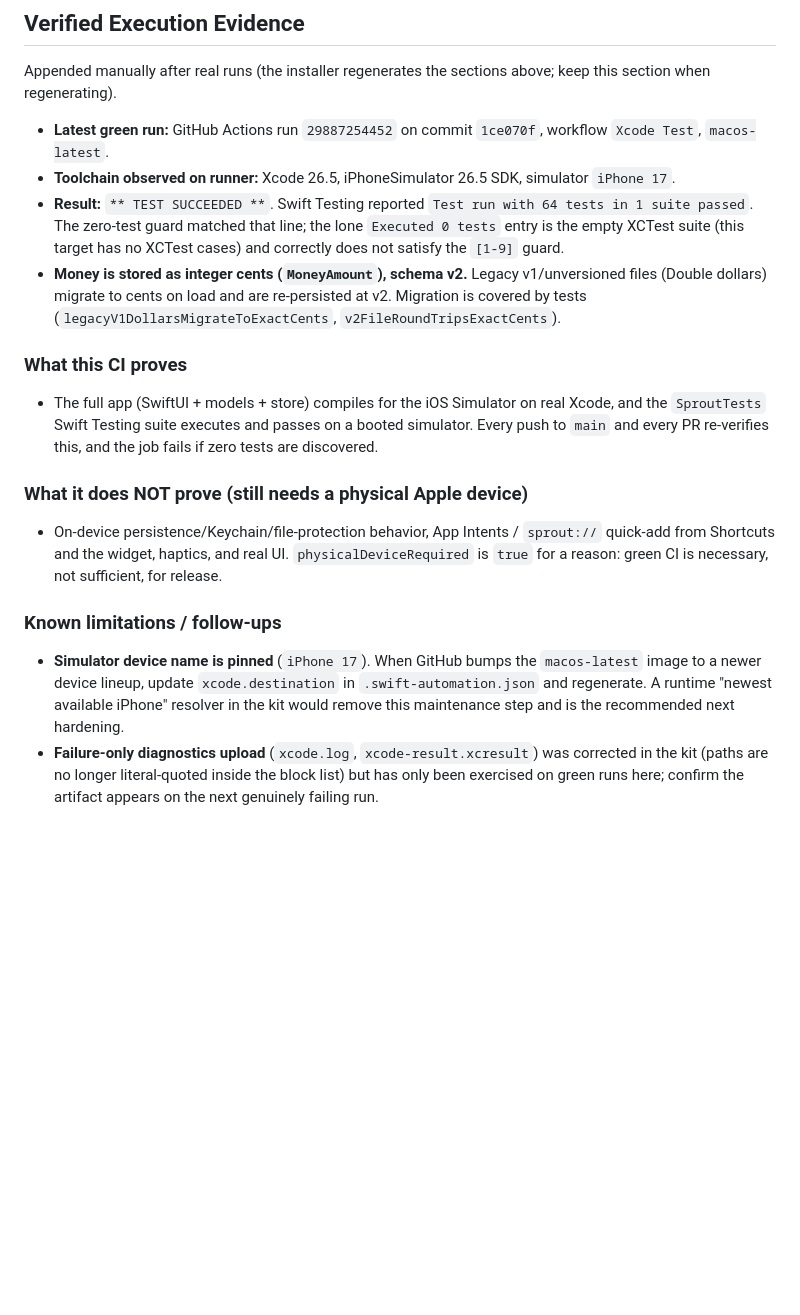
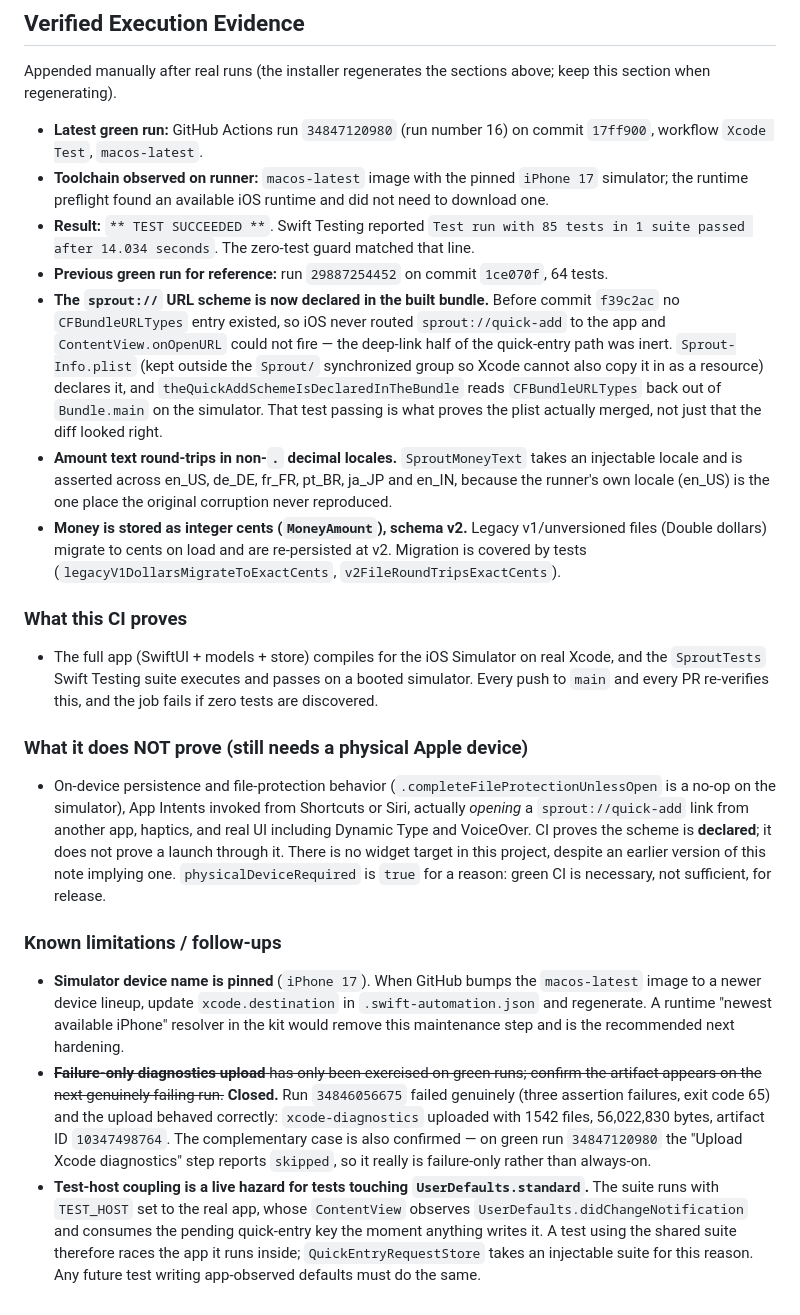
Before and after one commit to Pulpers859/sprout, a Markdown page: docs/AUTOMATED_TESTING_HANDOFF.md, the part around the change. Rendered like a GitHub page; blank space fills up the shorter version.

Commit message:
Record real CI evidence for the audit and close an open follow-up
AGENTS.md requires this file to carry real-run evidence and to separate
what CI proves from what still needs a physical device. It still cited 64
tests from commit 1ce070f.

Updated to green run 34847120980 on 17ff900: 85 tests, TEST SUCCEEDED.

Closed the standing follow-up about failure-only diagnostics upload, which
had never been exercised on a real failure. Run 34846056675 failed
genuinely (exit code 65) and the artifact uploaded correctly at 1542
files / 56,022,830 bytes; the green run then reports that step as
`skipped`, confirming both halves of the conditional.

Corrected two claims in "what CI does not prove": it now does prove the
sprout:// scheme is declared in the built bundle, since the new test reads
CFBundleURLTypes back out of Bundle.main on the simulator — though not
that a launch through it works. And the note referred to a widget target
that does not exist in this project.

Recorded the test-host coupling found while debugging a failing test: the
suite runs inside the real app, which consumes the pending quick-entry
defaults key as soon as it is written, so any test touching app-observed
UserDefaults needs its own suite.

Co-Authored-By: Claude Opus 5 <noreply@anthropic.com>
Claude-Session: https://claude.ai/code/session_01PhurLZVUNQwqeFjoTQxTug

```diff
--- a/docs/AUTOMATED_TESTING_HANDOFF.md
+++ b/docs/AUTOMATED_TESTING_HANDOFF.md
@@ -45,17 +45,21 @@ Live jobs are manual, require the exact confirmation phrase, and depend on the d
 
 Appended manually after real runs (the installer regenerates the sections above; keep this section when regenerating).
 
-- **Latest green run:** GitHub Actions run `29887254452` on commit `1ce070f`, workflow `Xcode Test`, `macos-latest`.
-- **Toolchain observed on runner:** Xcode 26.5, iPhoneSimulator 26.5 SDK, simulator `iPhone 17`.
-- **Result:** `** TEST SUCCEEDED **`. Swift Testing reported `Test run with 64 tests in 1 suite passed`. The zero-test guard matched that line; the lone `Executed 0 tests` entry is the empty XCTest suite (this target has no XCTest cases) and correctly does not satisfy the `[1-9]` guard.
+- **Latest green run:** GitHub Actions run `34847120980` (run number 16) on commit `17ff900`, workflow `Xcode Test`, `macos-latest`.
+- **Toolchain observed on runner:** `macos-latest` image with the pinned `iPhone 17` simulator; the runtime preflight found an available iOS runtime and did not need to download one.
+- **Result:** `** TEST SUCCEEDED **`. Swift Testing reported `Test run with 85 tests in 1 suite passed after 14.034 seconds`. The zero-test guard matched that line.
+- **Previous green run for reference:** run `29887254452` on commit `1ce070f`, 64 tests.
+- **The `sprout://` URL scheme is now declared in the built bundle.** Before commit `f39c2ac` no `CFBundleURLTypes` entry existed, so iOS never routed `sprout://quick-add` to the app and `ContentView.onOpenURL` could not fire — the deep-link half of the quick-entry path was inert. `Sprout-Info.plist` (kept outside the `Sprout/` synchronized group so Xcode cannot also copy it in as a resource) declares it, and `theQuickAddSchemeIsDeclaredInTheBundle` reads `CFBundleURLTypes` back out of `Bundle.main` on the simulator. That test passing is what proves the plist actually merged, not just that the diff looked right.
+- **Amount text round-trips in non-`.` decimal locales.** `SproutMoneyText` takes an injectable locale and is asserted across en_US, de_DE, fr_FR, pt_BR, ja_JP and en_IN, because the runner's own locale (en_US) is the one place the original corruption never reproduced.
 - **Money is stored as integer cents (`MoneyAmount`), schema v2.** Legacy v1/unversioned files (Double dollars) migrate to cents on load and are re-persisted at v2. Migration is covered by tests (`legacyV1DollarsMigrateToExactCents`, `v2FileRoundTripsExactCents`).
 
 ### What this CI proves
 - The full app (SwiftUI + models + store) compiles for the iOS Simulator on real Xcode, and the `SproutTests` Swift Testing suite executes and passes on a booted simulator. Every push to `main` and every PR re-verifies this, and the job fails if zero tests are discovered.
 
 ### What it does NOT prove (still needs a physical Apple device)
-- On-device persistence/Keychain/file-protection behavior, App Intents / `sprout://` quick-add from Shortcuts and the widget, haptics, and real UI. `physicalDeviceRequired` is `true` for a reason: green CI is necessary, not sufficient, for release.
+- On-device persistence and file-protection behavior (`.completeFileProtectionUnlessOpen` is a no-op on the simulator), App Intents invoked from Shortcuts or Siri, actually *opening* a `sprout://quick-add` link from another app, haptics, and real UI including Dynamic Type and VoiceOver. CI proves the scheme is **declared**; it does not prove a launch through it. There is no widget target in this project, despite an earlier version of this note implying one. `physicalDeviceRequired` is `true` for a reason: green CI is necessary, not sufficient, for release.
 
 ### Known limitations / follow-ups
 - **Simulator device name is pinned** (`iPhone 17`). When GitHub bumps the `macos-latest` image to a newer device lineup, update `xcode.destination` in `.swift-automation.json` and regenerate. A runtime "newest available iPhone" resolver in the kit would remove this maintenance step and is the recommended next hardening.
-- **Failure-only diagnostics upload** (`xcode.log`, `xcode-result.xcresult`) was corrected in the kit (paths are no longer literal-quoted inside the block list) but has only been exercised on green runs here; confirm the artifact appears on the next genuinely failing run.
+- ~~**Failure-only diagnostics upload** has only been exercised on green runs; confirm the artifact appears on the next genuinely failing run.~~ **Closed.** Run `34846056675` failed genuinely (three assertion failures, exit code 65) and the upload behaved correctly: `xcode-diagnostics` uploaded with 1542 files, 56,022,830 bytes, artifact ID `10347498764`. The complementary case is also confirmed — on green run `34847120980` the "Upload Xcode diagnostics" step reports `skipped`, so it really is failure-only rather than always-on.
+- **Test-host coupling is a live hazard for tests touching `UserDefaults.standard`.** The suite runs with `TEST_HOST` set to the real app, whose `ContentView` observes `UserDefaults.didChangeNotification` and consumes the pending quick-entry key the moment anything writes it. A test using the shared suite therefore races the app it runs inside; `QuickEntryRequestStore` takes an injectable suite for this reason. Any future test writing app-observed defaults must do the same.
```
